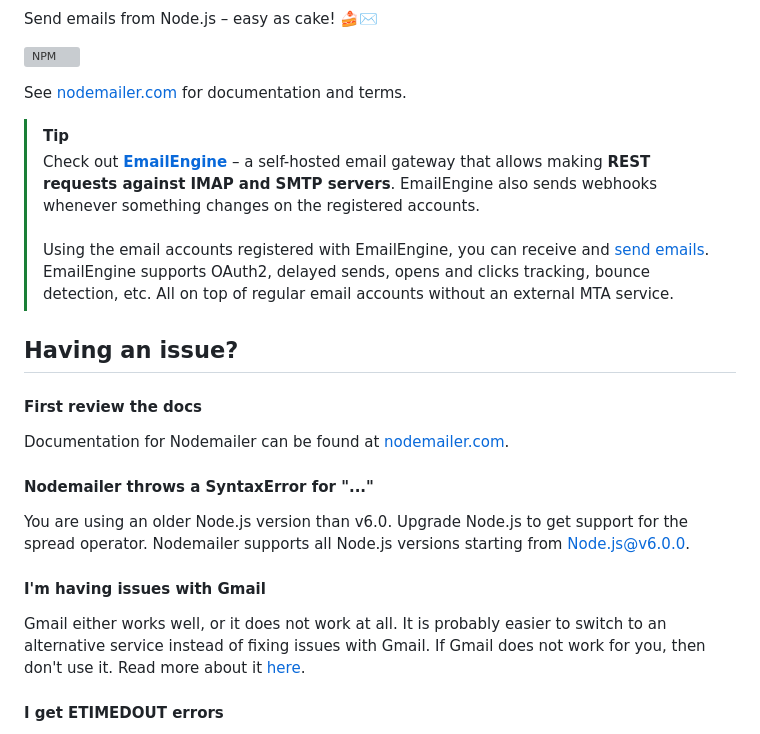
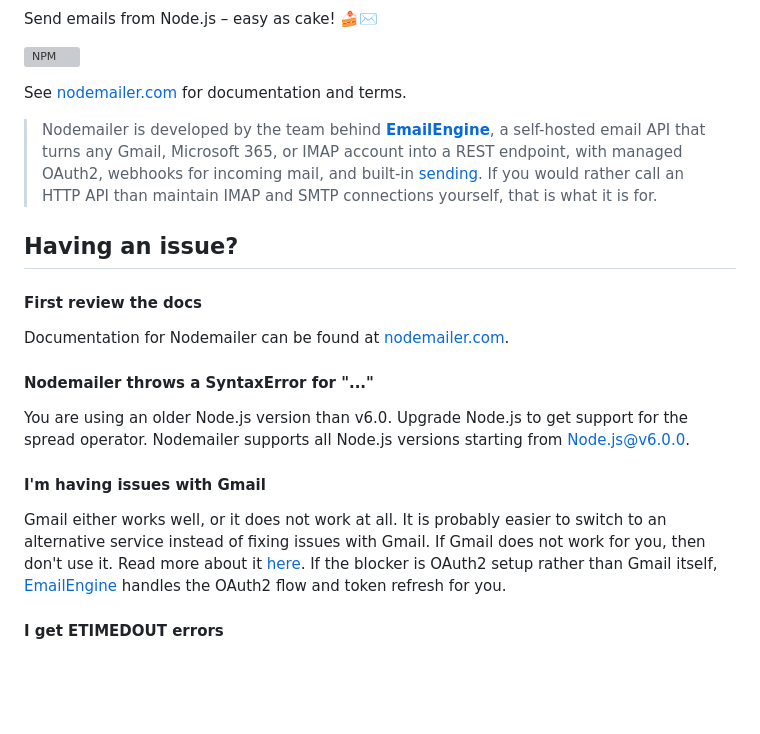
Before and after one commit to nodemailer/nodemailer, a Markdown page: README.md, the part around the change. GitHub-like rendering; blank space fills up the shorter version; grey boxes are pictures that could not be loaded.

Commit message:
docs: reframe the EmailEngine README mentions
Replace the GitHub-only [!TIP] alert with a plain blockquote so the same
text renders correctly on npmjs.com, which shows the alert marker
literally. Lead with the origin framing (Nodemailer is developed by the
EmailEngine team) instead of a feature list, align the wording with the
emailengine.app hero (self-hosted email API), and point the Gmail FAQ
entry at EmailEngine for OAuth2-managed access. UTM tags now follow the
shared oss-docs scheme used across the project sites.

Co-Authored-By: Claude Fable 5 <noreply@anthropic.com>
Claude-Session: https://claude.ai/code/session_01DJTxt98XUtjXNiUXvDBPfP

```diff
--- a/README.md
+++ b/README.md
@@ -8,10 +8,7 @@ Send emails from Node.js – easy as cake! 🍰✉️
 
 See [nodemailer.com](https://nodemailer.com/) for documentation and terms.
 
-> [!TIP]
-> Check out **[EmailEngine](https://emailengine.app/?utm_source=github-nodemailer&utm_campaign=nodemailer&utm_medium=readme-link)** – a self-hosted email gateway that allows making **REST requests against IMAP and SMTP servers**. EmailEngine also sends webhooks whenever something changes on the registered accounts.\
-> \
-> Using the email accounts registered with EmailEngine, you can receive and [send emails](https://emailengine.app/sending-emails?utm_source=github-nodemailer&utm_campaign=nodemailer&utm_medium=readme-link). EmailEngine supports OAuth2, delayed sends, opens and clicks tracking, bounce detection, etc. All on top of regular email accounts without an external MTA service.
+> Nodemailer is developed by the team behind **[EmailEngine](https://emailengine.app/?utm_source=nodemailer-readme&utm_medium=readme&utm_campaign=oss-docs)**, a self-hosted email API that turns any Gmail, Microsoft 365, or IMAP account into a REST endpoint, with managed OAuth2, webhooks for incoming mail, and built-in [sending](https://emailengine.app/sending-emails?utm_source=nodemailer-readme&utm_medium=readme&utm_campaign=oss-docs). If you would rather call an HTTP API than maintain IMAP and SMTP connections yourself, that is what it is for.
 
 ## Having an issue?
 
@@ -25,7 +22,7 @@ You are using an older Node.js version than v6.0. Upgrade Node.js to get support
 
 #### I'm having issues with Gmail
 
-Gmail either works well, or it does not work at all. It is probably easier to switch to an alternative service instead of fixing issues with Gmail. If Gmail does not work for you, then don't use it. Read more about it [here](https://nodemailer.com/usage/using-gmail/).
+Gmail either works well, or it does not work at all. It is probably easier to switch to an alternative service instead of fixing issues with Gmail. If Gmail does not work for you, then don't use it. Read more about it [here](https://nodemailer.com/usage/using-gmail/). If the blocker is OAuth2 setup rather than Gmail itself, [EmailEngine](https://emailengine.app/?utm_source=nodemailer-readme&utm_medium=readme&utm_campaign=oss-docs&utm_content=faq-gmail) handles the OAuth2 flow and token refresh for you.
 
 #### I get ETIMEDOUT errors
 
```
